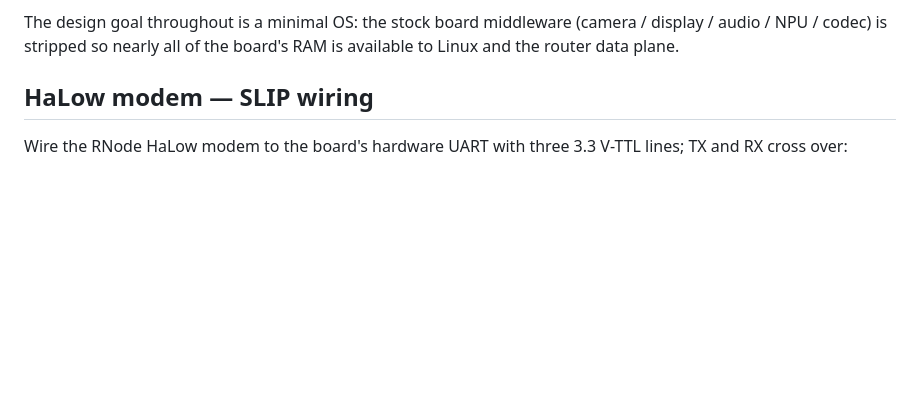
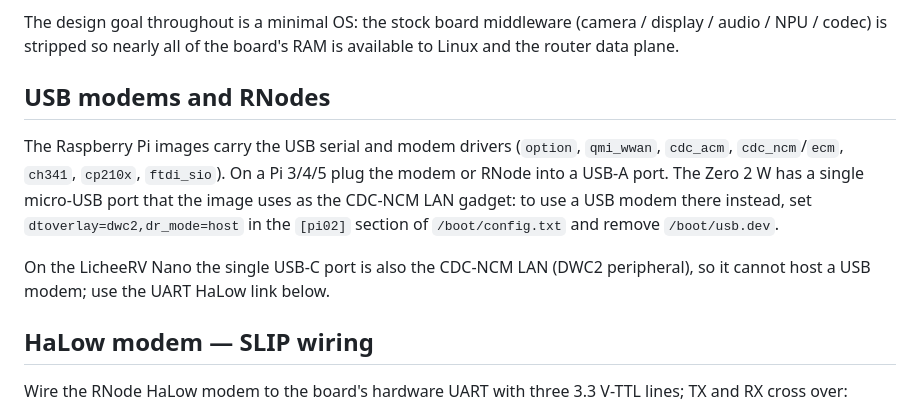
Before and after one commit to I-AM-ENGINEER/rnsbox, a Markdown page: README.md, the part around the change. GitHub-like rendering; blank space fills up the shorter version.

Commit message:
docs: USB modem/Zero 2 W port trade-off

```diff
--- a/README.md
+++ b/README.md
@@ -108,6 +108,18 @@ Build host: a Linux machine set up for Buildroot (the upstream repo's
 The design goal throughout is a minimal OS: the stock board middleware
 (camera / display / audio / NPU / codec) is stripped so nearly all of the
 board's RAM is available to Linux and the router data plane.
+
+## USB modems and RNodes
+
+The Raspberry Pi images carry the USB serial and modem drivers (`option`,
+`qmi_wwan`, `cdc_acm`, `cdc_ncm`/`ecm`, `ch341`, `cp210x`, `ftdi_sio`). On a
+Pi 3/4/5 plug the modem or RNode into a USB-A port. The Zero 2 W has a single
+micro-USB port that the image uses as the CDC-NCM LAN gadget: to use a USB
+modem there instead, set `dtoverlay=dwc2,dr_mode=host` in the `[pi02]` section
+of `/boot/config.txt` and remove `/boot/usb.dev`.
+
+On the LicheeRV Nano the single USB-C port is also the CDC-NCM LAN (DWC2
+peripheral), so it cannot host a USB modem; use the UART HaLow link below.
 
 ## HaLow modem — SLIP wiring
 
```
